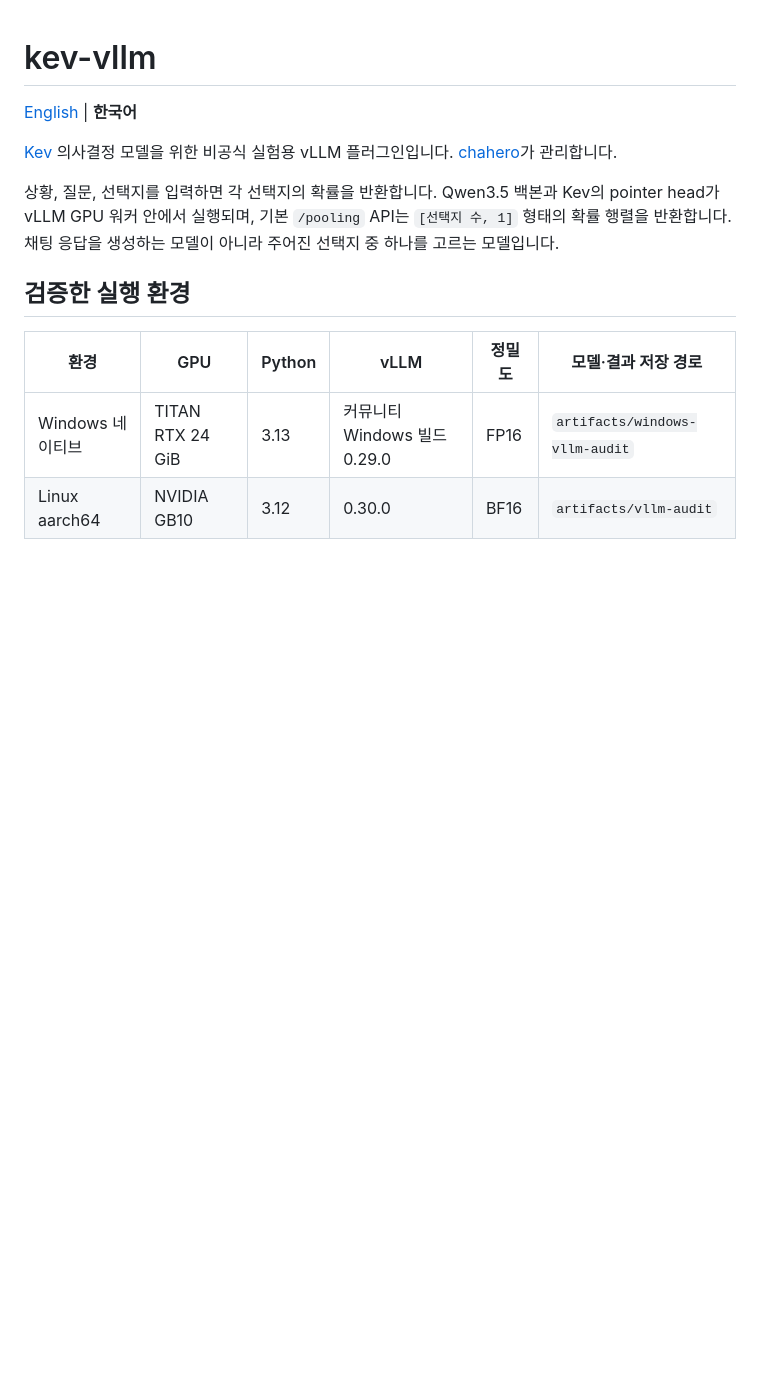
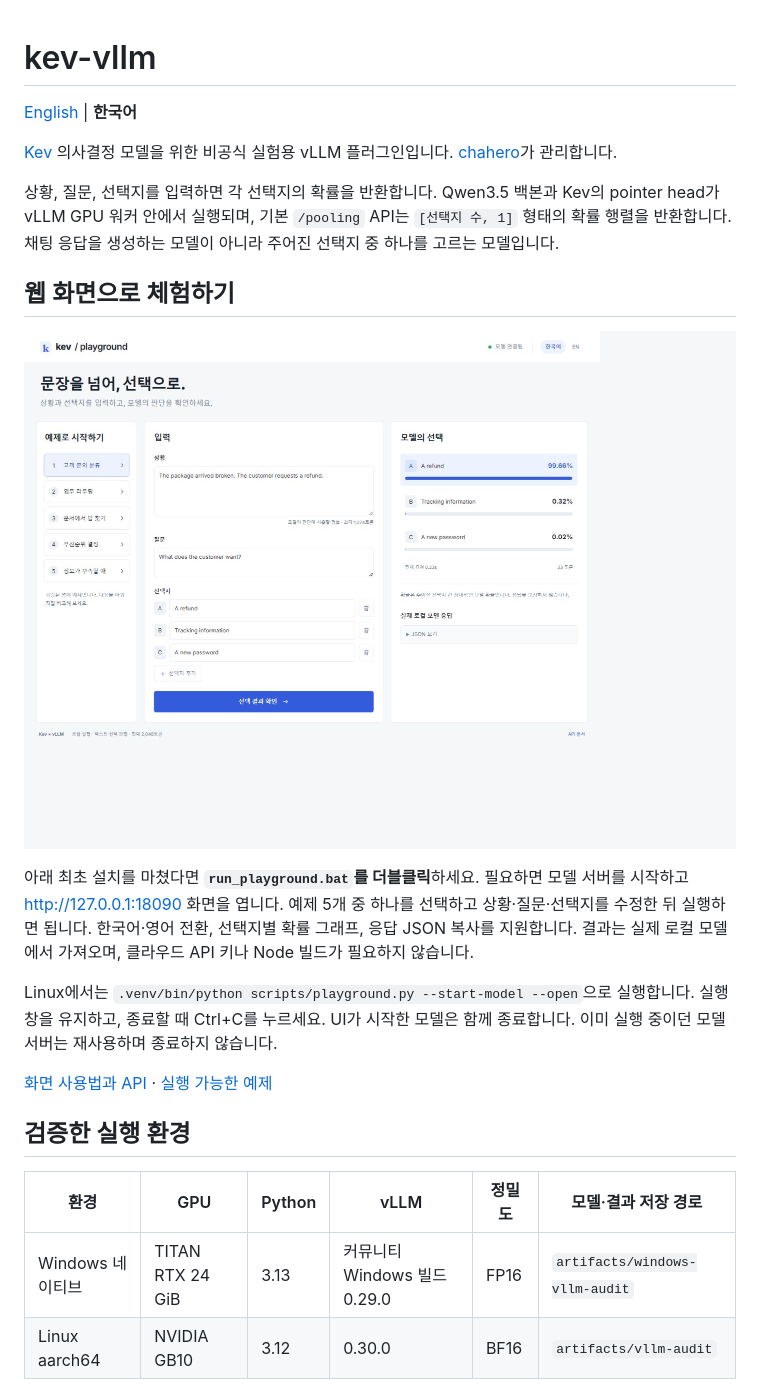
Before and after one commit to chahero/kev-vllm, a Markdown page: README.ko.md, the part around the change. GitHub-like rendering; pictures changed too: docs/assets/playground-ko.png (added); blank space fills up the shorter version.

Commit message:
Add local web playground with examples and bilingual documentation

```diff
--- a/README.ko.md
+++ b/README.ko.md
@@ -5,6 +5,22 @@
 [Kev](https://github.com/jaredpalmer/kev) 의사결정 모델을 위한 비공식 실험용 vLLM 플러그인입니다. [chahero](https://github.com/chahero)가 관리합니다.
 
 상황, 질문, 선택지를 입력하면 각 선택지의 확률을 반환합니다. Qwen3.5 백본과 Kev의 pointer head가 vLLM GPU 워커 안에서 실행되며, 기본 `/pooling` API는 `[선택지 수, 1]` 형태의 확률 행렬을 반환합니다. 채팅 응답을 생성하는 모델이 아니라 주어진 선택지 중 하나를 고르는 모델입니다.
+
+## 웹 화면으로 체험하기
+
+![Kev Playground 실제 로컬 모델 실행 화면](docs/assets/playground-ko.png)
+
+아래 최초 설치를 마쳤다면 **`run_playground.bat`를 더블클릭**하세요.
+필요하면 모델 서버를 시작하고 <http://127.0.0.1:18090> 화면을 엽니다.
+예제 5개 중 하나를 선택하고 상황·질문·선택지를 수정한 뒤 실행하면 됩니다.
+한국어·영어 전환, 선택지별 확률 그래프, 응답 JSON 복사를 지원합니다.
+결과는 실제 로컬 모델에서 가져오며, 클라우드 API 키나 Node 빌드가 필요하지 않습니다.
+
+Linux에서는 `.venv/bin/python scripts/playground.py --start-model --open`으로 실행합니다.
+실행 창을 유지하고, 종료할 때 Ctrl+C를 누르세요. UI가 시작한 모델은 함께 종료합니다.
+이미 실행 중이던 모델 서버는 재사용하며 종료하지 않습니다.
+
+[화면 사용법과 API](docs/playground.md) · [실행 가능한 예제](examples/README.md)
 
 ## 검증한 실행 환경
 
```
Also changed, not shown: README.md (+16 -0 lines), docs/playground.md (added, +99 -0 lines), examples/README.md (added, +49 -0 lines), docs/assets/playground-en.png (added), 10 other files.
